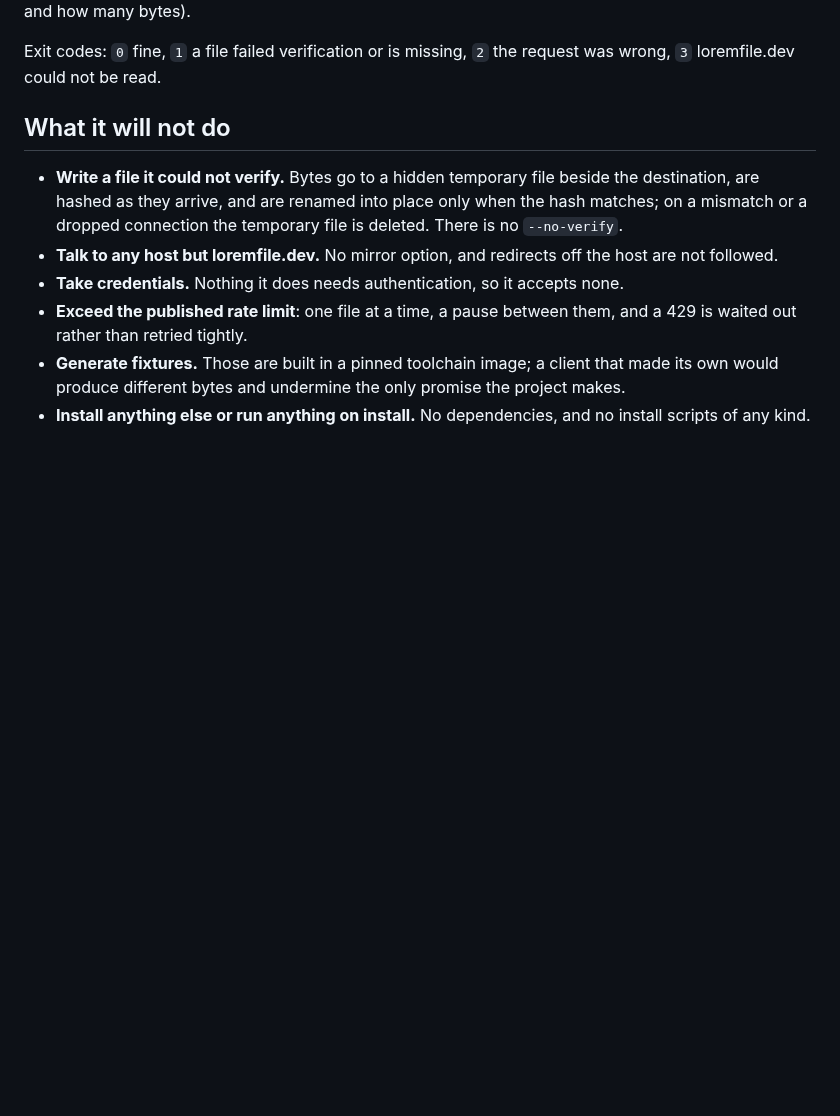
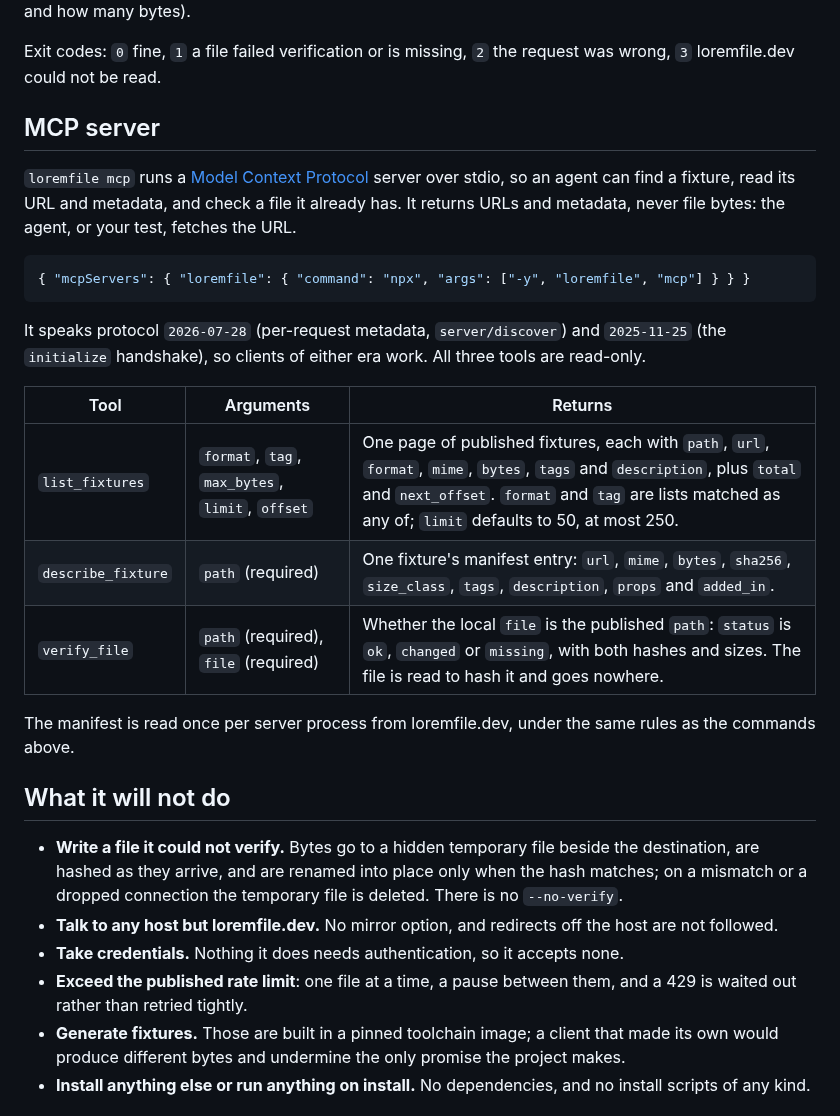
Before and after one commit to kumarprabhashanand/loremfile, a Markdown page: client-js/README.md, the part around the change. Rendered like a GitHub page; blank space fills up the shorter version.

Commit message:
Document the MCP server's tool surface
Co-Authored-By: Claude Opus 5.5 <noreply@anthropic.com>

````diff
--- a/client-js/README.md
+++ b/client-js/README.md
@@ -29,6 +29,28 @@ refuse to run if loremfile.dev has moved on. `get` also takes `--force` (overwri
 
 Exit codes: `0` fine, `1` a file failed verification or is missing, `2` the request was
 wrong, `3` loremfile.dev could not be read.
+
+## MCP server
+
+`loremfile mcp` runs a [Model Context Protocol](https://modelcontextprotocol.io) server over
+stdio, so an agent can find a fixture, read its URL and metadata, and check a file it already
+has. It returns URLs and metadata, never file bytes: the agent, or your test, fetches the URL.
+
+```json
+{ "mcpServers": { "loremfile": { "command": "npx", "args": ["-y", "loremfile", "mcp"] } } }
+```
+
+It speaks protocol `2026-07-28` (per-request metadata, `server/discover`) and `2025-11-25`
+(the `initialize` handshake), so clients of either era work. All three tools are read-only.
+
+| Tool | Arguments | Returns |
+|---|---|---|
+| `list_fixtures` | `format`, `tag`, `max_bytes`, `limit`, `offset` | One page of published fixtures, each with `path`, `url`, `format`, `mime`, `bytes`, `tags` and `description`, plus `total` and `next_offset`. `format` and `tag` are lists matched as any of; `limit` defaults to 50, at most 250. |
+| `describe_fixture` | `path` (required) | One fixture's manifest entry: `url`, `mime`, `bytes`, `sha256`, `size_class`, `tags`, `description`, `props` and `added_in`. |
+| `verify_file` | `path` (required), `file` (required) | Whether the local `file` is the published `path`: `status` is `ok`, `changed` or `missing`, with both hashes and sizes. The file is read to hash it and goes nowhere. |
+
+The manifest is read once per server process from loremfile.dev, under the same rules as the
+commands above.
 
 ## What it will not do
 
````
